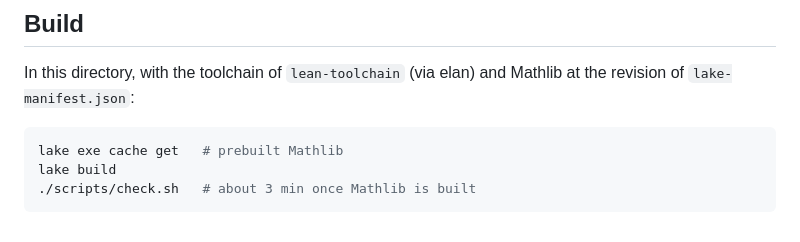
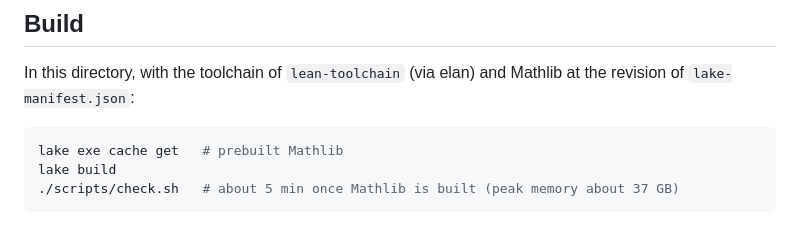
Before and after one commit to tuwien-cms/HubbardAtoms.jl, a Markdown page: derivation/lean/README.md, the part around the change. GitHub-like rendering.

Commit message:
docs(lean): update the running time of check.sh

````diff
--- a/derivation/lean/README.md
+++ b/derivation/lean/README.md
@@ -122,5 +122,5 @@ In this directory, with the toolchain of `lean-toolchain` (via elan) and Mathlib
 ```sh
 lake exe cache get   # prebuilt Mathlib
 lake build
-./scripts/check.sh   # about 3 min once Mathlib is built
+./scripts/check.sh   # about 5 min once Mathlib is built (peak memory about 37 GB)
 ```
````
